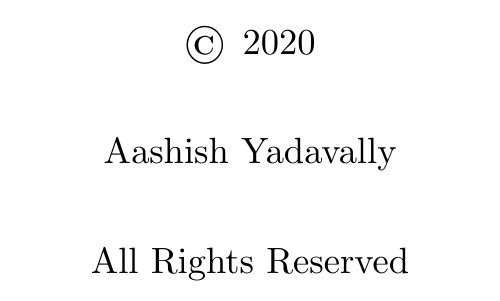
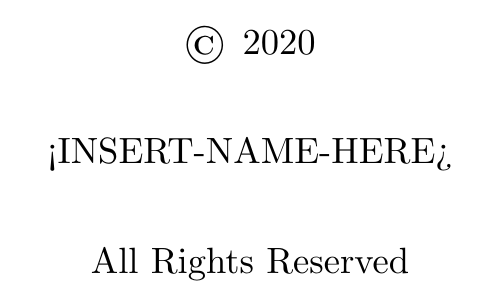
Before and after one commit to aashishyadavally/MS-Thesis, a LaTeX thesis (main.tex, which reads front_matter/copyright.tex): part of page 3 of 12, cut so that both start at the same text. Compiled offline with pdfLaTeX.

Commit message:
Remove name in copyright.tex

```diff
--- a/front_matter/copyright.tex
+++ b/front_matter/copyright.tex
@@ -5,7 +5,7 @@
     \vspace*{18\baselineskip}
     \textcopyright \hspace{0.05cm} 2020
 
-    Aashish Yadavally
+    <INSERT-NAME-HERE>
 
     All Rights Reserved
 \end{center}
```
